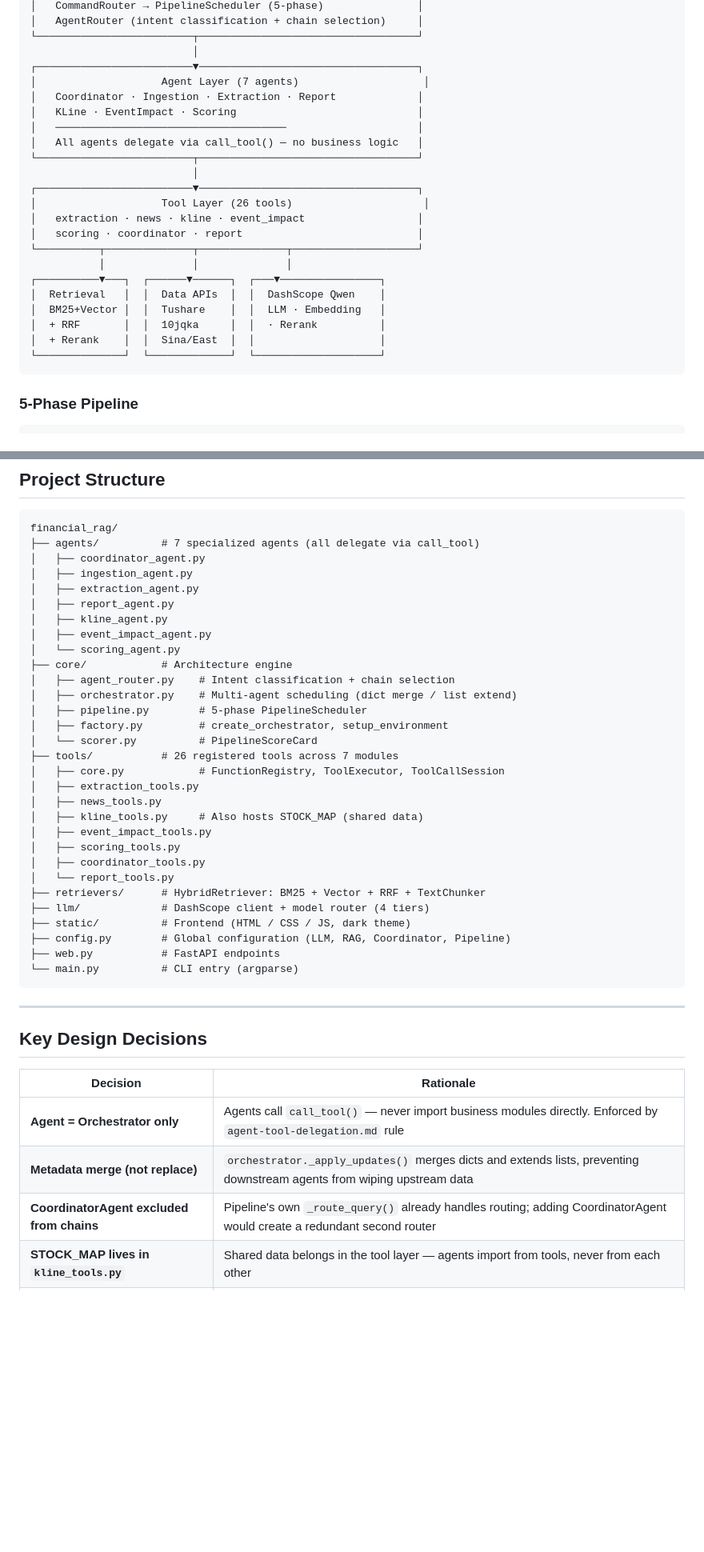
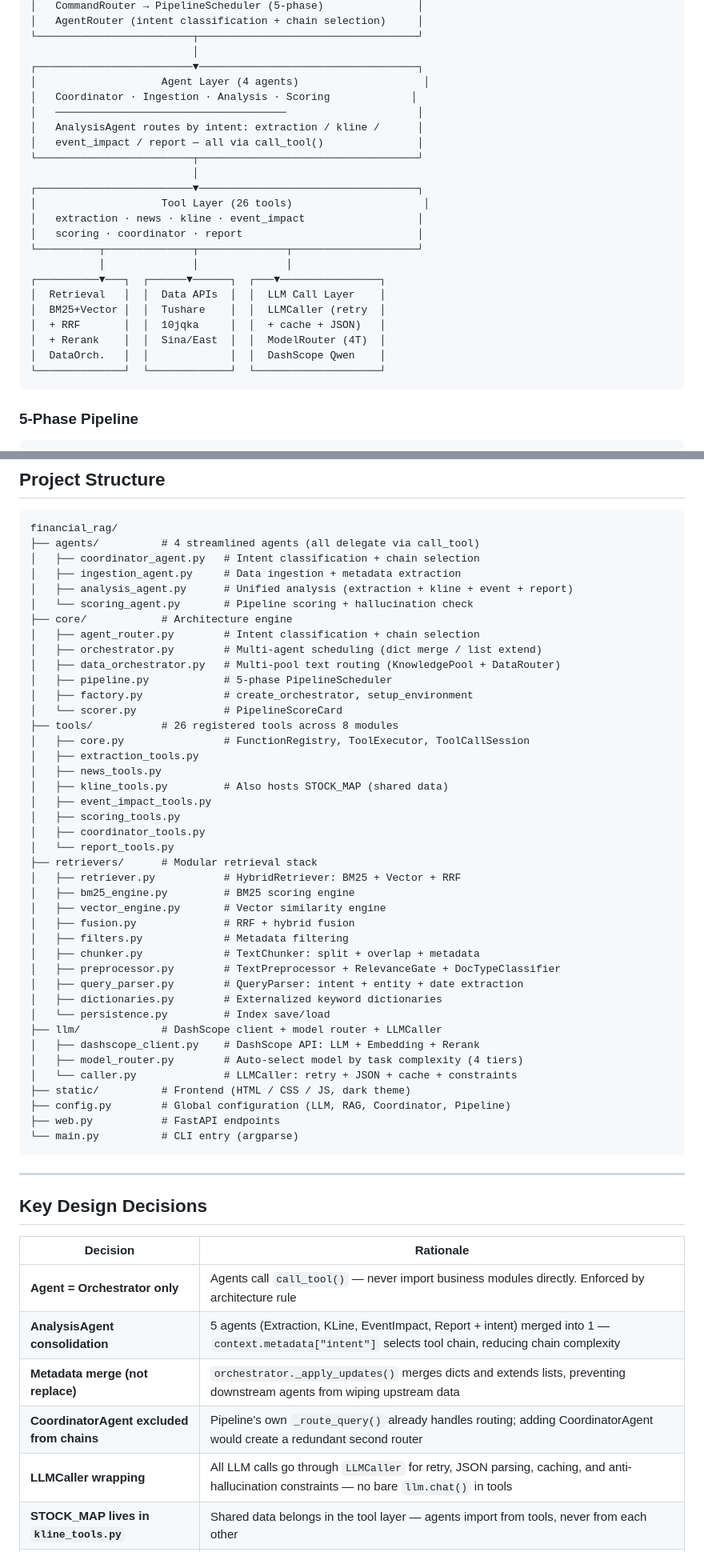
Before and after one commit to AllenMing3/Allen_FinanceRag, a Markdown page: README.md, 2 parts joined by grey strips. Shown at 80% size. Rendered like a GitHub page; blank space fills up the shorter version.

````diff
--- a/README.md
+++ b/README.md
@@ -45,11 +45,11 @@ This system solves that with **intent-aware routing**: a query like "茅台走
 └─────────────────────────┬───────────────────────────────────┘
                           │
 ┌─────────────────────────▼───────────────────────────────────┐
-│                    Agent Layer (7 agents)                    │
-│   Coordinator · Ingestion · Extraction · Report             │
-│   KLine · EventImpact · Scoring                             │
+│                    Agent Layer (4 agents)                    │
+│   Coordinator · Ingestion · Analysis · Scoring             │
 │   ─────────────────────────────────────                     │
-│   All agents delegate via call_tool() — no business logic   │
+│   AnalysisAgent routes by intent: extraction / kline /      │
+│   event_impact / report — all via call_tool()               │
 └─────────────────────────┬───────────────────────────────────┘
                           │
 ┌─────────────────────────▼───────────────────────────────────┐
@@ -59,10 +59,11 @@ This system solves that with **intent-aware routing**: a query like "茅台走
 └──────────┬──────────────┬──────────────┬────────────────────┘
            │              │              │
 ┌──────────▼───┐  ┌──────▼──────┐  ┌───▼────────────────┐
-│  Retrieval   │  │  Data APIs  │  │  DashScope Qwen    │
-│  BM25+Vector │  │  Tushare    │  │  LLM · Embedding   │
-│  + RRF       │  │  10jqka     │  │  · Rerank          │
-│  + Rerank    │  │  Sina/East  │  │                    │
+│  Retrieval   │  │  Data APIs  │  │  LLM Call Layer    │
+│  BM25+Vector │  │  Tushare    │  │  LLMCaller (retry  │
+│  + RRF       │  │  10jqka     │  │  + cache + JSON)   │
+│  + Rerank    │  │  Sina/East  │  │  ModelRouter (4T)  │
+│  DataOrch.   │  │             │  │  DashScope Qwen    │
 └──────────────┘  └─────────────┘  └────────────────────┘
 ```
 
@@ -182,31 +186,42 @@ An orange badge appears in the Web UI when mock mode is active.
 
 ```
 financial_rag/
-├── agents/          # 7 specialized agents (all delegate via call_tool)
-│   ├── coordinator_agent.py
-│   ├── ingestion_agent.py
-│   ├── extraction_agent.py
-│   ├── report_agent.py
-│   ├── kline_agent.py
-│   ├── event_impact_agent.py
-│   └── scoring_agent.py
+├── agents/          # 4 streamlined agents (all delegate via call_tool)
+│   ├── coordinator_agent.py   # Intent classification + chain selection
+│   ├── ingestion_agent.py     # Data ingestion + metadata extraction
+│   ├── analysis_agent.py      # Unified analysis (extraction + kline + event + report)
+│   └── scoring_agent.py       # Pipeline scoring + hallucination check
 ├── core/            # Architecture engine
-│   ├── agent_router.py    # Intent classification + chain selection
-│   ├── orchestrator.py    # Multi-agent scheduling (dict merge / list extend)
-│   ├── pipeline.py        # 5-phase PipelineScheduler
-│   ├── factory.py         # create_orchestrator, setup_environment
-│   └── scorer.py          # PipelineScoreCard
-├── tools/           # 26 registered tools across 7 modules
-│   ├── core.py            # FunctionRegistry, ToolExecutor, ToolCallSession
+│   ├── agent_router.py        # Intent classification + chain selection
+│   ├── orchestrator.py        # Multi-agent scheduling (dict merge / list extend)
+│   ├── data_orchestrator.py   # Multi-pool text routing (KnowledgePool + DataRouter)
+│   ├── pipeline.py            # 5-phase PipelineScheduler
+│   ├── factory.py             # create_orchestrator, setup_environment
+│   └── scorer.py              # PipelineScoreCard
+├── tools/           # 26 registered tools across 8 modules
+│   ├── core.py                # FunctionRegistry, ToolExecutor, ToolCallSession
 │   ├── extraction_tools.py
 │   ├── news_tools.py
-│   ├── kline_tools.py     # Also hosts STOCK_MAP (shared data)
+│   ├── kline_tools.py         # Also hosts STOCK_MAP (shared data)
 │   ├── event_impact_tools.py
 │   ├── scoring_tools.py
 │   ├── coordinator_tools.py
 │   └── report_tools.py
-├── retrievers/      # HybridRetriever: BM25 + Vector + RRF + TextChunker
-├── llm/             # DashScope client + model router (4 tiers)
+├── retrievers/      # Modular retrieval stack
+│   ├── retriever.py           # HybridRetriever: BM25 + Vector + RRF
+│   ├── bm25_engine.py         # BM25 scoring engine
+│   ├── vector_engine.py       # Vector similarity engine
+│   ├── fusion.py              # RRF + hybrid fusion
+│   ├── filters.py             # Metadata filtering
+│   ├── chunker.py             # TextChunker: split + overlap + metadata
+│   ├── preprocessor.py        # TextPreprocessor + RelevanceGate + DocTypeClassifier
+│   ├── query_parser.py        # QueryParser: intent + entity + date extraction
+│   ├── dictionaries.py        # Externalized keyword dictionaries
+│   └── persistence.py         # Index save/load
+├── llm/             # DashScope client + model router + LLMCaller
+│   ├── dashscope_client.py    # DashScope API: LLM + Embedding + Rerank
+│   ├── model_router.py        # Auto-select model by task complexity (4 tiers)
+│   └── caller.py              # LLMCaller: retry + JSON + cache + constraints
 ├── static/          # Frontend (HTML / CSS / JS, dark theme)
 ├── config.py        # Global configuration (LLM, RAG, Coordinator, Pipeline)
 ├── web.py           # FastAPI endpoints
@@ -219,9 +234,11 @@ financial_rag/
 
 | Decision | Rationale |
 |----------|-----------|
-| **Agent = Orchestrator only** | Agents call `call_tool()` — never import business modules directly. Enforced by `agent-tool-delegation.md` rule |
+| **Agent = Orchestrator only** | Agents call `call_tool()` — never import business modules directly. Enforced by architecture rule |
+| **AnalysisAgent consolidation** | 5 agents (Extraction, KLine, EventImpact, Report + intent) merged into 1 — `context.metadata["intent"]` selects tool chain, reducing chain complexity |
 | **Metadata merge (not replace)** | `orchestrator._apply_updates()` merges dicts and extends lists, preventing downstream agents from wiping upstream data |
 | **CoordinatorAgent excluded from chains** | Pipeline's own `_route_query()` already handles routing; adding CoordinatorAgent would create a redundant second router |
+| **LLMCaller wrapping** | All LLM calls go through `LLMCaller` for retry, JSON parsing, caching, and anti-hallucination constraints — no bare `llm.chat()` in tools |
 | **STOCK_MAP lives in `kline_tools.py`** | Shared data belongs in the tool layer — agents import from tools, never from each other |
 | **ScoringAgent on every chain** | Guarantees quality evaluation and hallucination check on every output |
 
````
Also changed, not shown: other parts of README.md (+20 -17 lines), USER_GUIDE.md (+17 -8 lines), docs/ARCHITECTURE.md (+58 -27 lines).
